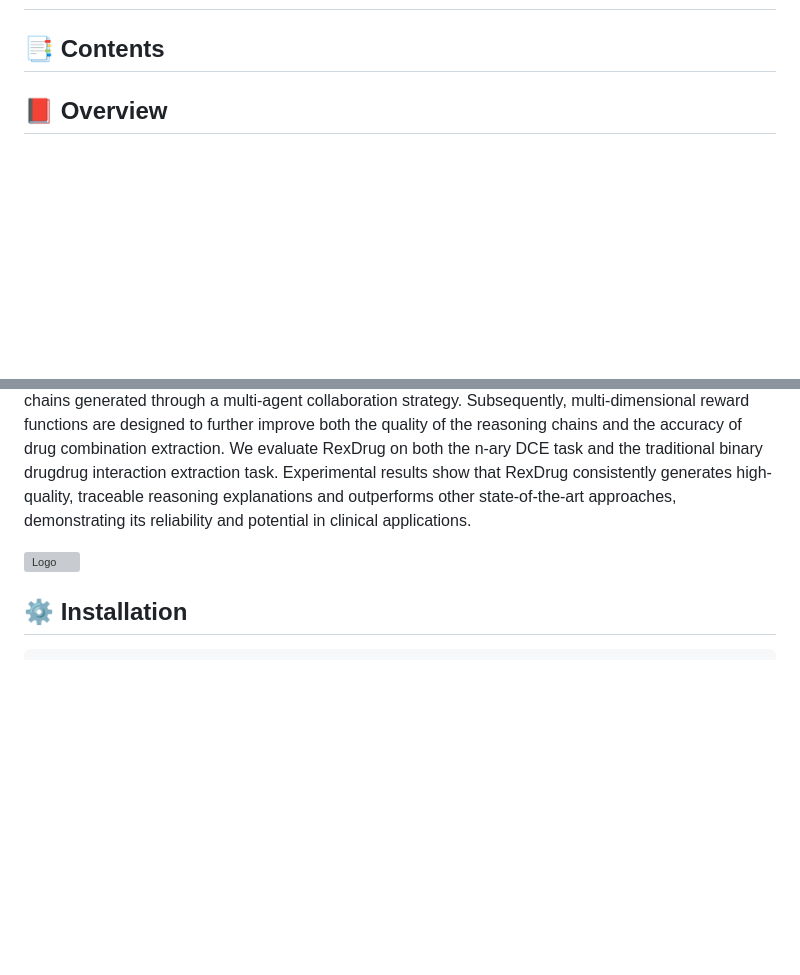
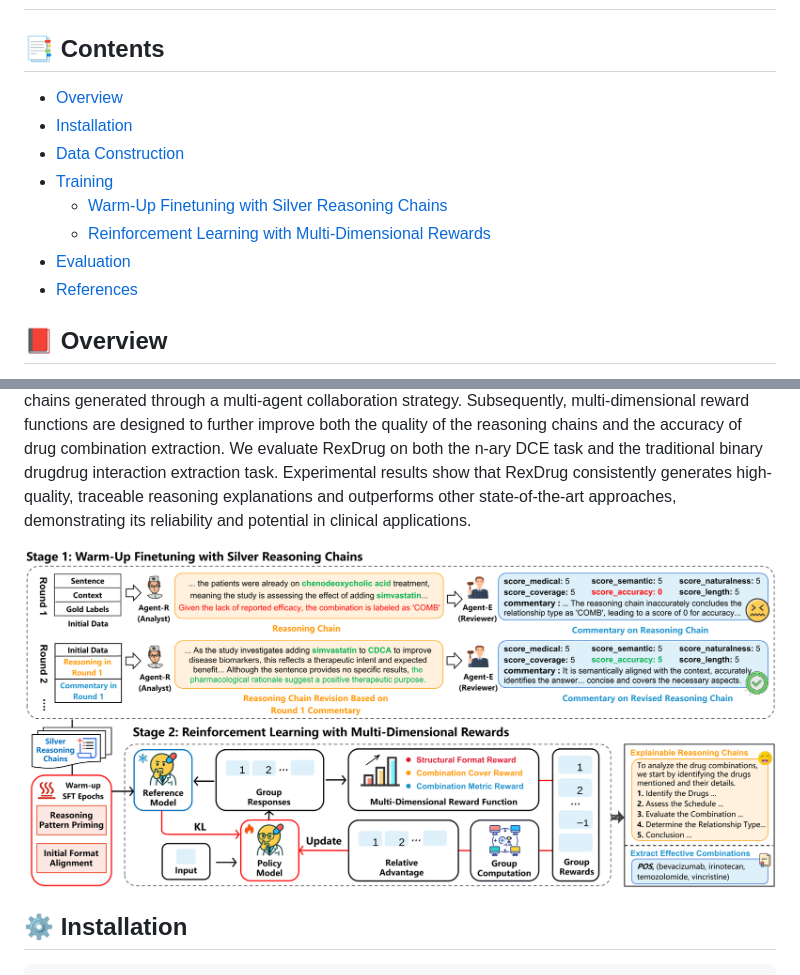
Before and after one commit to DUTIR-BioNLP/RexDrug, a Markdown page: README.md, 2 parts joined by grey strips. Drawn GitHub-style; pictures changed too: assets/Fig2-final.png (added); blank space fills up the shorter version; grey boxes are pictures that could not be loaded.

Commit message:
sub

````diff
--- a/README.md
+++ b/README.md
@@ -1,12 +1,18 @@
 # RexDrug: Reliable Multi-Drug Combination Extraction through Reasoning-Enhanced LLMs
 
 ## 📑 Contents
-
-
+- [Overview](##overview)
+- [Installation](#️#installation)
+- [Data Construction](##data-construction)
+- [Training](##training)
+    - [Warm-Up Finetuning with Silver Reasoning Chains](###warm-up-finetuning-with-silver-reasoning-chains)
+    - [Reinforcement Learning with Multi-Dimensional Rewards](###reinforcement-learning-with-multi-Dimensional-rewards)
+- [Evaluation](##evaluation)
+- [References](##references)
 ## 📕 Overview
 Drug Combination Extraction (DCE) aims to automatically identify the efficacy of drug combinations from biomedical literature. This task involves extracting variable-length n-ary relations between multiple drugs, which can support complex real-world treatment planning and clinical decision-making. However, most existing biomedical relation extraction methods focus primarily on binary relations and lack high-quality annotated reasoning chains, which limits the progress of multi-drug extraction and hinders clinical interpretability. To address these challenges, we propose RexDrug, an end-to-end n-ary drug combination extraction framework based on large language models and enhanced with reinforcement learning integrate reasoning capabilities. In this framework the model is first trained with silver-standard reasoning chains generated through a multi-agent collaboration strategy. Subsequently, multi-dimensional reward functions are designed to further improve both the quality of the reasoning chains and the accuracy of drug combination extraction. We evaluate RexDrug on both the n-ary DCE task and the traditional binary drugdrug interaction extraction task. Experimental results show that RexDrug consistently generates high-quality, traceable reasoning explanations and outperforms other state-of-the-art approaches, demonstrating its reliability and potential in clinical applications.
 
-![Logo](./assets/Fig2-final.pdf)
+![Logo](./assets/Fig2-final.png)
 
 ## ⚙️ Installation
 ```
````
Also changed, not shown: 2 other files.
